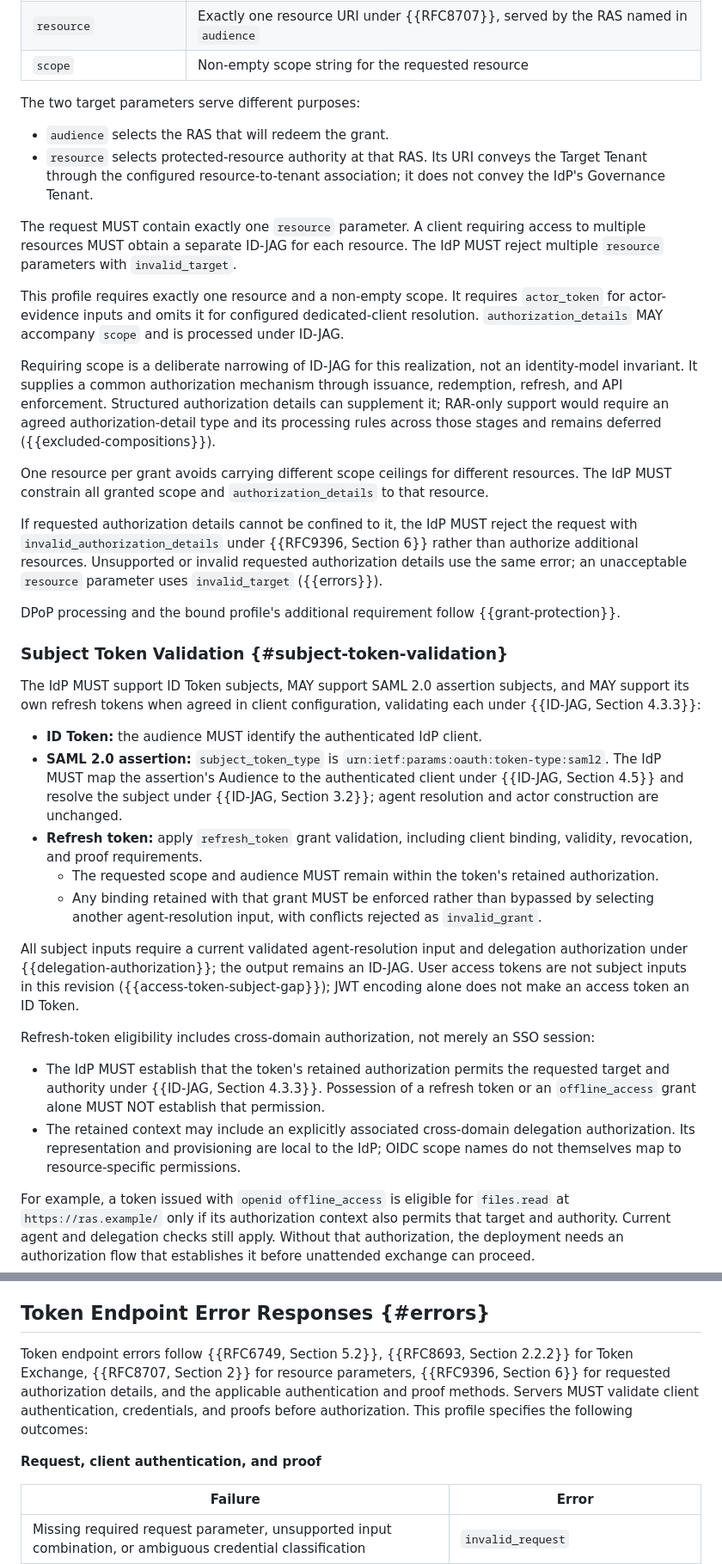
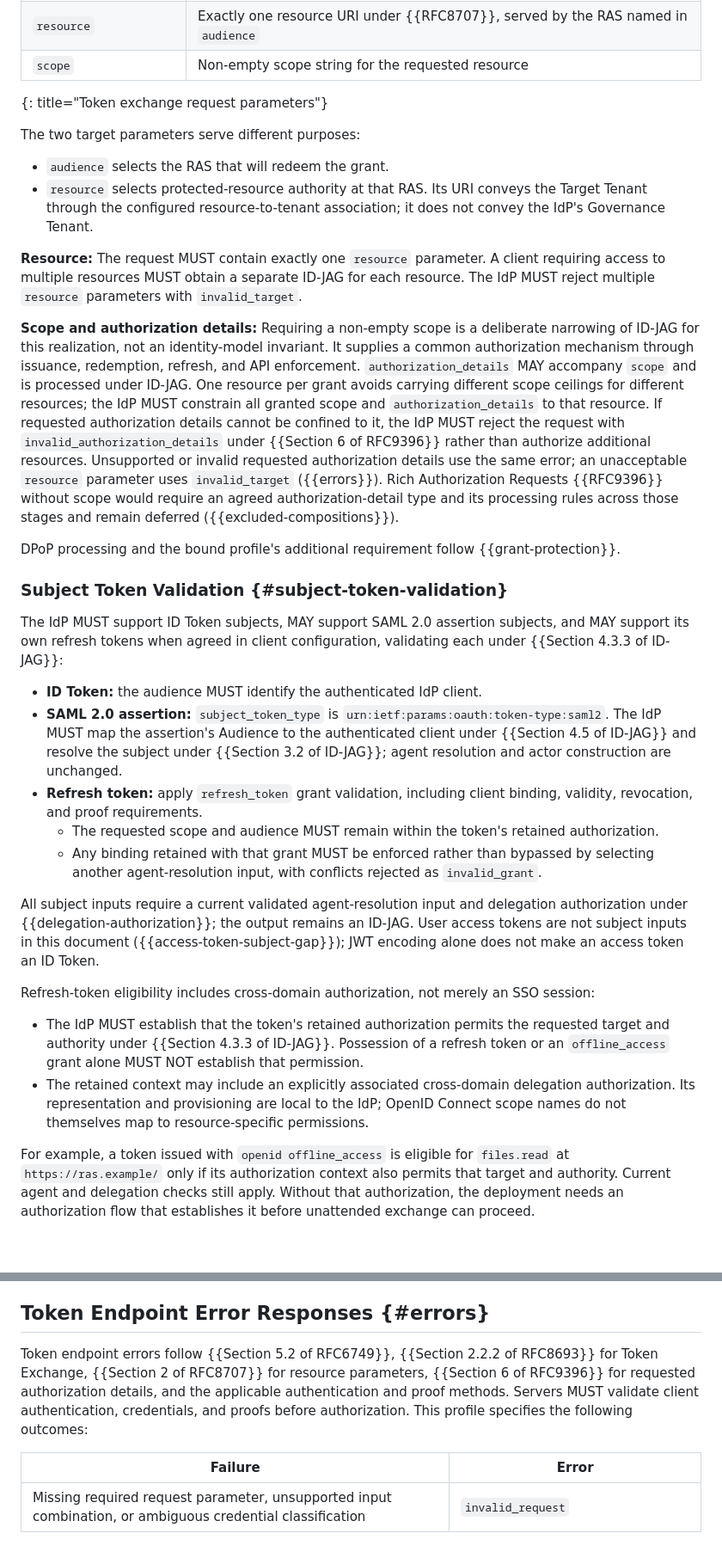
Before and after one commit to mcguinness/draft-mcguinness-oauth-workload-agent-federation, a Markdown page: draft-mcguinness-oauth-workload-agent-federation.md, 2 parts joined by grey strips. Shown at 86% size. Drawn GitHub-style; blank space fills up the shorter version.

```diff
--- a/draft-mcguinness-oauth-workload-agent-federation.md
+++ b/draft-mcguinness-oauth-workload-agent-federation.md
@@ -1331,6 +1360,7 @@ specifies otherwise:
 | `audience` | One target RAS issuer identifier |
 | `resource` | Exactly one resource URI under {{RFC8707}}, served by the RAS named in `audience` |
 | `scope` | Non-empty scope string for the requested resource |
+{: title="Token exchange request parameters"}
 
 The two target parameters serve different purposes:
 
@@ -1339,33 +1369,27 @@ The two target parameters serve different purposes:
   conveys the Target Tenant through the configured resource-to-tenant
   association; it does not convey the IdP's Governance Tenant.
 
-The request MUST contain exactly one `resource` parameter. A client
-requiring access to multiple resources MUST obtain a separate ID-JAG
-for each resource. The IdP MUST reject multiple `resource` parameters
-with `invalid_target`.
-
-This profile requires exactly one resource and a non-empty scope.
-It requires `actor_token` for actor-evidence inputs and omits it for
-configured dedicated-client resolution. `authorization_details` MAY
-accompany `scope` and is processed under ID-JAG.
-
-Requiring scope is a deliberate narrowing of ID-JAG for this realization,
-not an identity-model invariant. It supplies a common authorization
-mechanism through issuance, redemption, refresh, and API enforcement.
-Structured authorization details can supplement it; RAR-only support
-would require an agreed authorization-detail type and its processing
-rules across those stages and remains deferred ({{excluded-compositions}}).
-
-One resource per grant avoids carrying different scope ceilings for
-different resources. The IdP MUST constrain all granted scope and
-`authorization_details` to that resource.
-
-If requested authorization details cannot be confined to it, the IdP
-MUST reject the request with `invalid_authorization_details` under
-{{RFC9396, Section 6}} rather than authorize additional resources.
-Unsupported or invalid requested authorization details use the same
-error; an unacceptable `resource` parameter uses `invalid_target`
-({{errors}}).
+**Resource:** The request MUST contain exactly one `resource` parameter.
+A client requiring access to multiple resources MUST obtain a separate
+ID-JAG for each resource. The IdP MUST reject multiple `resource`
+parameters with `invalid_target`.
+
+**Scope and authorization details:** Requiring a non-empty scope is a
+deliberate narrowing of ID-JAG for this realization, not an
+identity-model invariant. It supplies a common authorization mechanism
+through issuance, redemption, refresh, and API enforcement.
+`authorization_details` MAY accompany `scope` and is processed under
+ID-JAG. One resource per grant avoids carrying different scope ceilings
+for different resources; the IdP MUST constrain all granted scope and
+`authorization_details` to that resource. If requested authorization
+details cannot be confined to it, the IdP MUST reject the request with
+`invalid_authorization_details` under {{Section 6 of RFC9396}} rather
+than authorize additional resources. Unsupported or invalid requested
+authorization details use the same error; an unacceptable `resource`
+parameter uses `invalid_target` ({{errors}}). Rich Authorization
+Requests {{RFC9396}} without scope would require an agreed
+authorization-detail type and its processing rules across those stages
+and remain deferred ({{excluded-compositions}}).
 
 DPoP processing and the bound profile's additional requirement follow
 {{grant-protection}}.
@@ -1374,14 +1398,14 @@ DPoP processing and the bound profile's additional requirement follow
 
 The IdP MUST support ID Token subjects, MAY support SAML 2.0 assertion
 subjects, and MAY support its own refresh tokens when agreed in client
-configuration, validating each under {{ID-JAG, Section 4.3.3}}:
+configuration, validating each under {{Section 4.3.3 of ID-JAG}}:
 
 * **ID Token:** the audience MUST identify the authenticated IdP client.
 * **SAML 2.0 assertion:** `subject_token_type` is
   `urn:ietf:params:oauth:token-type:saml2`. The IdP MUST map the
   assertion's Audience to the authenticated client under
-  {{ID-JAG, Section 4.5}} and resolve the subject under
-  {{ID-JAG, Section 3.2}}; agent resolution and actor construction are
+  {{Section 4.5 of ID-JAG}} and resolve the subject under
+  {{Section 3.2 of ID-JAG}}; agent resolution and actor construction are
   unchanged.
 * **Refresh token:** apply `refresh_token` grant validation, including
   client binding, validity, revocation, and proof requirements.
@@ -1391,9 +1415,10 @@ configuration, validating each under {{ID-JAG, Section 4.3.3}}:
     bypassed by selecting another agent-resolution input, with conflicts
     rejected as `invalid_grant`.
 
-All subject inputs require a current validated agent-resolution input and delegation
+All subject inputs require a current validated agent-resolution input and
+delegation
 authorization under {{delegation-authorization}}; the output remains an
-ID-JAG. User access tokens are not subject inputs in this revision
+ID-JAG. User access tokens are not subject inputs in this document
 ({{access-token-subject-gap}}); JWT encoding alone does not make an
 access token an ID Token.
 
@@ -1401,13 +1426,13 @@ Refresh-token eligibility includes cross-domain authorization, not
 merely an SSO session:
 
 * The IdP MUST establish that the token's retained authorization permits
-  the requested target and authority under {{ID-JAG, Section 4.3.3}}.
+  the requested target and authority under {{Section 4.3.3 of ID-JAG}}.
   Possession of a refresh token or an `offline_access` grant alone
   MUST NOT establish that permission.
 * The retained context may include an explicitly associated
   cross-domain delegation authorization. Its representation and
-  provisioning are local to the IdP; OIDC scope names do not themselves
-  map to resource-specific permissions.
+  provisioning are local to the IdP; OpenID Connect scope names do not
+  themselves map to resource-specific permissions.
 
 For example, a token issued with `openid offline_access` is eligible
 for `files.read` at `https://ras.example/` only if its authorization
@@ -1793,14 +1829,13 @@ existing RAS authorization only through a signal or online check
 
 ## Token Endpoint Error Responses {#errors}
 
-Token endpoint errors follow {{RFC6749, Section 5.2}}, {{RFC8693,
-Section 2.2.2}} for Token Exchange, {{RFC8707, Section 2}} for resource
-parameters, {{RFC9396, Section 6}} for requested authorization details,
+Token endpoint errors follow {{Section 5.2 of RFC6749}},
+{{Section 2.2.2 of RFC8693}} for Token Exchange, {{Section 2 of RFC8707}} for
+resource
+parameters, {{Section 6 of RFC9396}} for requested authorization details,
 and the applicable authentication and proof methods.
 Servers MUST validate client authentication, credentials, and proofs
 before authorization. This profile specifies the following outcomes:
-
-**Request, client authentication, and proof**
 
 | Failure | Error |
 |---|---|
```
Also changed, not shown: other parts of draft-mcguinness-oauth-workload-agent-federation.md (+211 -154 lines).
